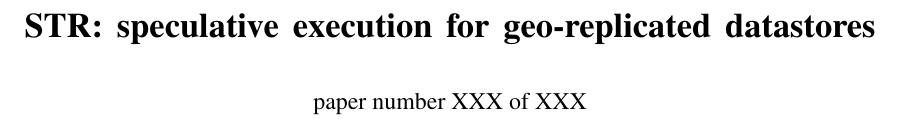
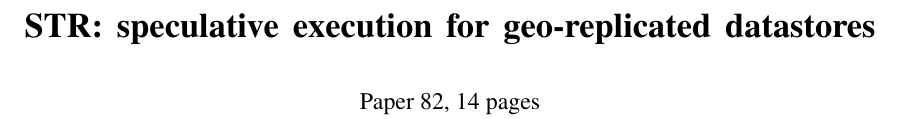
Before and after one commit to marsleezm/str-paper, a LaTeX paper (str.tex): part of page 1 of 6 before the commit and part of page 1 of 11 after it, cut so that both start at the same text. Compiled offline with pdfLaTeX; a missing font is replaced by an installed copy or a similar font.

Commit message:
Add paper number

```diff
--- a/str.tex
+++ b/str.tex
@@ -101,7 +101,7 @@
 
 \title{STR: speculative execution for geo-replicated datastores}
 
-\authorinfo{paper number XXX of XXX}
+\authorinfo{Paper 82, 14 pages}
 %\authorinfo{Zhongmiao Li$^{\dagger}$$^{\star}$, Peter Van Roy$^{\dagger}$ and Paolo Romano$^{\star}$ \\
 %	 {\normalsize $^ {\dagger}$Universit\'e catholique de Louvain \quad
 %          $^{\star}$Instituto Superior T\'ecnico} \\ [2mm]
```
Also changed, not shown: str.tex (4 more changed lines).
